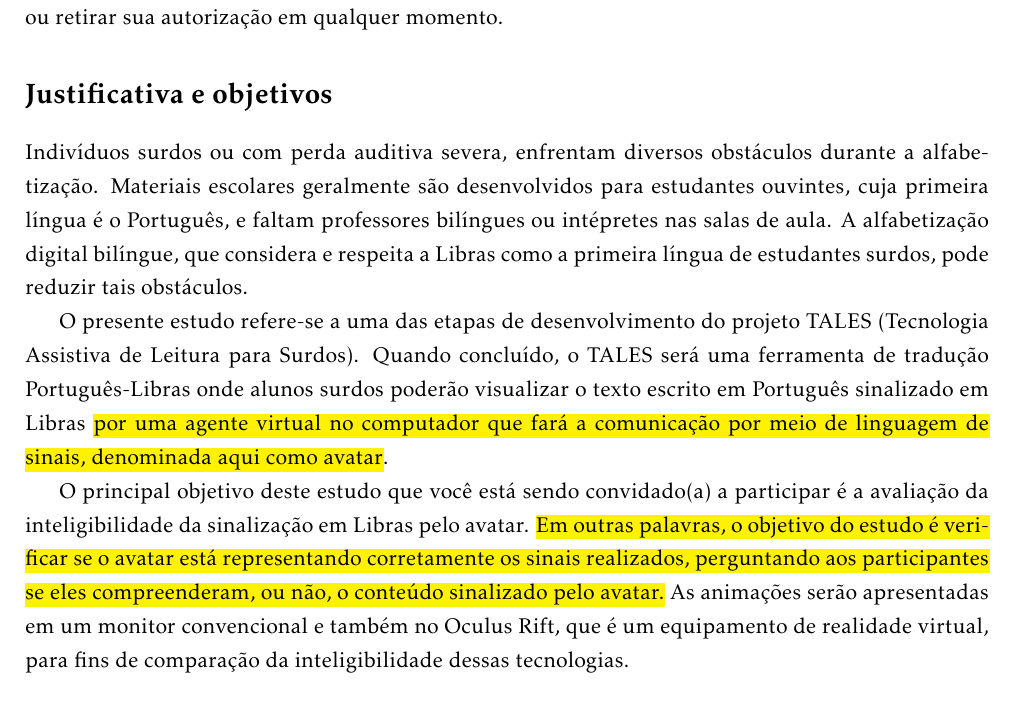
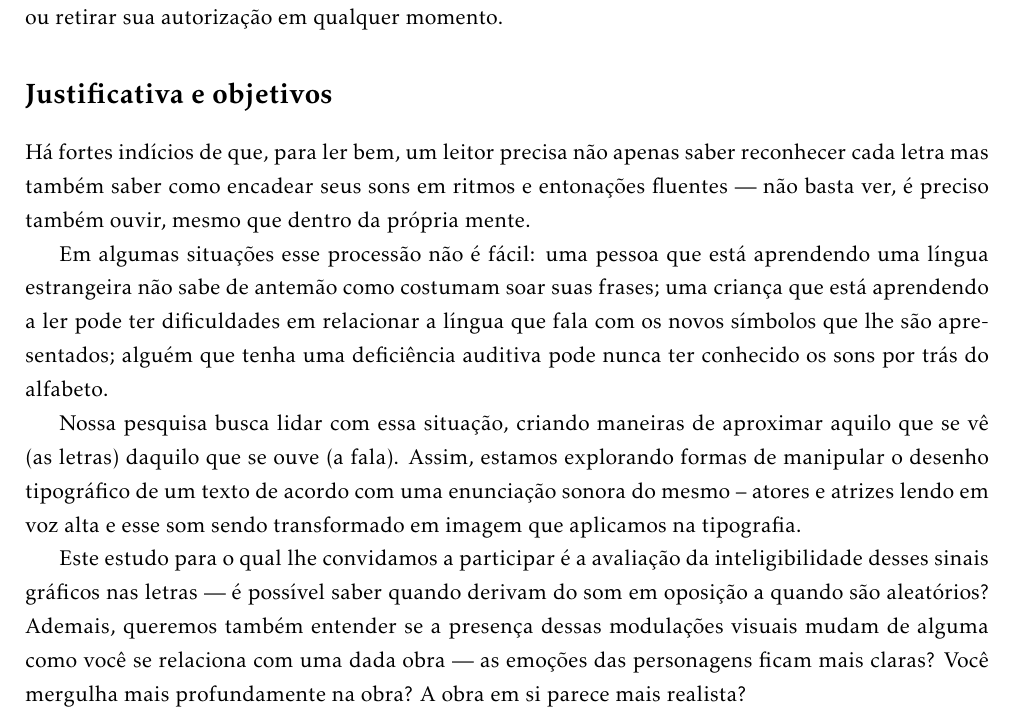
Before and after one commit to caluap/projeto_etica, a LaTeX document (tcle.tex): part of page 1 of 5, cut so that both start at the same text. Compiled offline with pdfLaTeX.

Commit message:
justificativa e objetivos

```diff
--- a/tcle.tex
+++ b/tcle.tex
@@ -55,13 +55,13 @@ autorização em qualquer momento.
 
 \section*{Justificativa e objetivos}
 
-\noindent Indivíduos surdos ou com perda auditiva severa, enfrentam diversos obstáculos durante a alfabetização. Materiais escolares geralmente são desenvolvidos para estudantes ouvintes, cuja primeira língua é o Português, e faltam professores bilíngues ou intépretes nas salas de aula. A alfabetização digital bilíngue, que considera e respeita a Libras como a primeira língua de estudantes surdos, pode reduzir tais obstáculos.
+\noindent Há fortes indícios de que, para ler bem, um leitor precisa não apenas saber reconhecer cada letra mas também saber como encadear seus sons em ritmos e entonações fluentes — não basta ver, é preciso também ouvir, mesmo que dentro da própria mente.
 
-O presente estudo refere-se a uma das etapas de desenvolvimento do projeto TALES (Tecnologia Assistiva de Leitura para Surdos). Quando concluído, o TALES será uma ferramenta de tradução Português-Libras onde alunos surdos poderão visualizar o texto escrito em Português sinalizado em Libras \hl{por uma agente virtual no computador que fará a comunicação por meio de linguagem de sinais, denominada aqui como avatar}.
+Em algumas situações esse processão não é fácil: uma pessoa que está aprendendo uma língua estrangeira não sabe de antemão como costumam soar suas frases; uma criança que está aprendendo a ler pode ter dificuldades em relacionar a língua que fala com os novos símbolos que lhe são apresentados; alguém que tenha uma deficiência auditiva pode nunca ter conhecido os sons por trás do alfabeto.
 
+Nossa pesquisa busca lidar com essa situação, criando maneiras de aproximar aquilo que se vê (as letras) daquilo que se ouve (a fala). Assim, estamos explorando formas de manipular o desenho tipográfico de um texto de acordo com uma enunciação sonora do mesmo – atores e atrizes lendo em voz alta e esse som sendo transformado em imagem que aplicamos na tipografia.
 
-O principal objetivo deste estudo que você está sendo convidado(a) a participar é a avaliação da inteligibilidade da sinalização em Libras pelo avatar. \hl{Em outras palavras, o objetivo do estudo é verificar se o avatar está representando corretamente os sinais realizados, perguntando aos participantes se eles compreenderam, ou não, o conteúdo sinalizado pelo avatar.}
-As animações serão apresentadas em um monitor convencional e também no Oculus Rift, que é um equipamento de realidade virtual, para fins de comparação da inteligibilidade dessas tecnologias.
+Este estudo para o qual lhe convidamos a participar é a avaliação da inteligibilidade desses sinais gráficos nas letras — é possível saber quando derivam do som em oposição a quando são aleatórios? Ademais, queremos também entender se a presença dessas modulações visuais mudam de alguma como você se relaciona com uma dada obra — as emoções das personagens ficam mais claras? Você mergulha mais profundamente na obra? A obra em si parece mais realista?
 
 \section*{Procedimentos}
 
```
